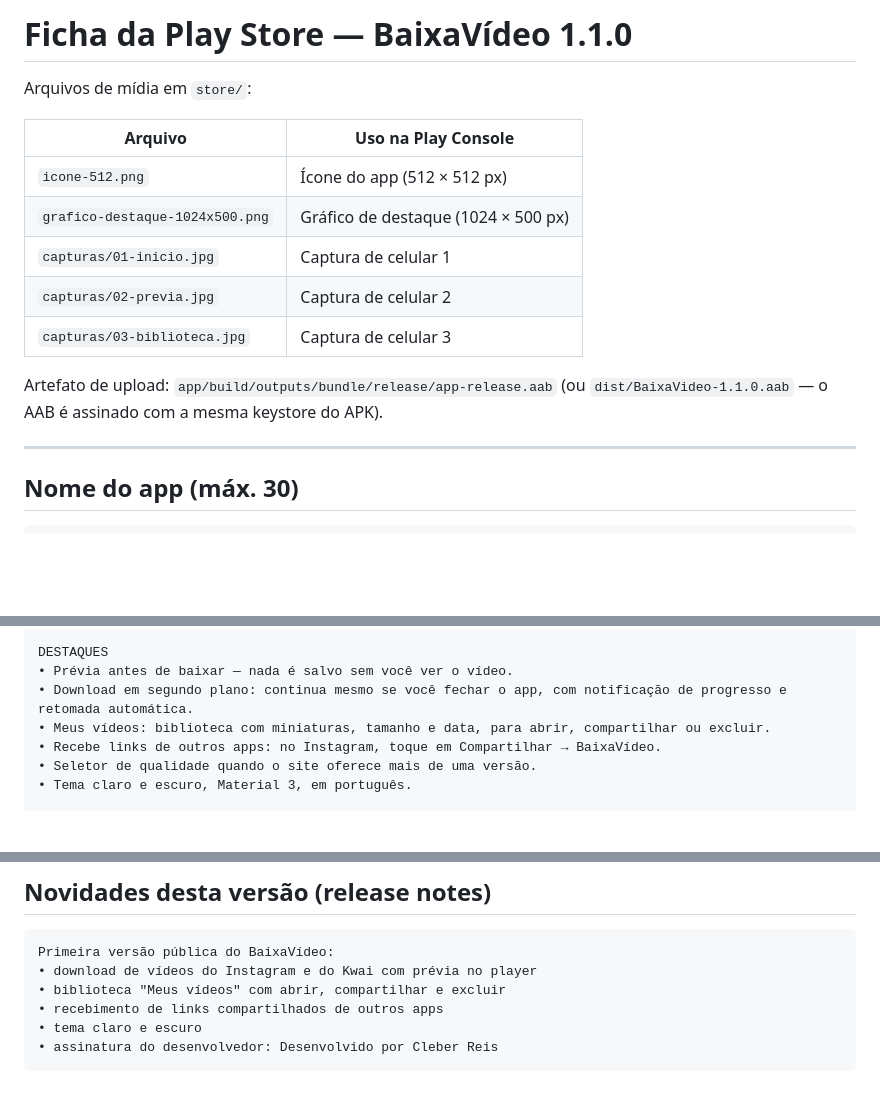
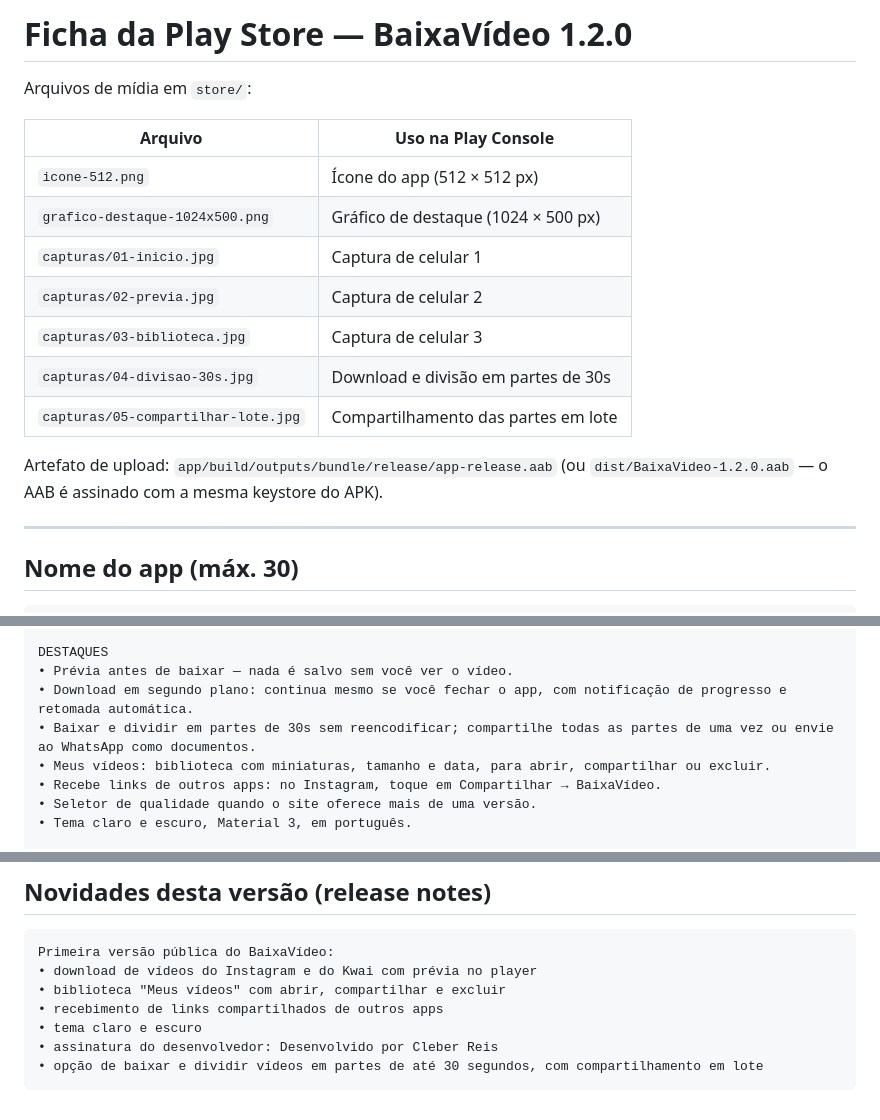
Before and after one commit to clebersys/baixatrix, a Markdown page: store/ficha-play.md, 3 parts joined by grey strips. Drawn GitHub-style; blank space fills up the shorter version.

````diff
--- a/store/ficha-play.md
+++ b/store/ficha-play.md
@@ -1,4 +1,4 @@
-# Ficha da Play Store — BaixaVídeo 1.1.0
+# Ficha da Play Store — BaixaVídeo 1.2.0
 
 Arquivos de mídia em `store/`:
 
@@ -9,9 +9,11 @@ Arquivos de mídia em `store/`:
 | `capturas/01-inicio.jpg` | Captura de celular 1 |
 | `capturas/02-previa.jpg` | Captura de celular 2 |
 | `capturas/03-biblioteca.jpg` | Captura de celular 3 |
+| `capturas/04-divisao-30s.jpg` | Download e divisão em partes de 30s |
+| `capturas/05-compartilhar-lote.jpg` | Compartilhamento das partes em lote |
 
 Artefato de upload: `app/build/outputs/bundle/release/app-release.aab`
-(ou `dist/BaixaVideo-1.1.0.aab` — o AAB é assinado com a mesma keystore do APK).
+(ou `dist/BaixaVideo-1.2.0.aab` — o AAB é assinado com a mesma keystore do APK).
 
 ---
 
@@ -41,6 +43,7 @@ COMO FUNCIONA
 DESTAQUES
 • Prévia antes de baixar — nada é salvo sem você ver o vídeo.
 • Download em segundo plano: continua mesmo se você fechar o app, com notificação de progresso e retomada automática.
+• Baixar e dividir em partes de 30s sem reencodificar; compartilhe todas as partes de uma vez ou envie ao WhatsApp como documentos.
 • Meus vídeos: biblioteca com miniaturas, tamanho e data, para abrir, compartilhar ou excluir.
 • Recebe links de outros apps: no Instagram, toque em Compartilhar → BaixaVídeo.
 • Seletor de qualidade quando o site oferece mais de uma versão.
@@ -98,4 +101,5 @@ Primeira versão pública do BaixaVídeo:
 • recebimento de links compartilhados de outros apps
 • tema claro e escuro
 • assinatura do desenvolvedor: Desenvolvido por Cleber Reis
+• opção de baixar e dividir vídeos em partes de até 30 segundos, com compartilhamento em lote
 ```
````
Also changed, not shown: README.md (+12 -2 lines), store/publicacao-play.md (+5 -5 lines), docs/compartilhar-lote.png (added), docs/partes-30s.png (added), 10 other files.
